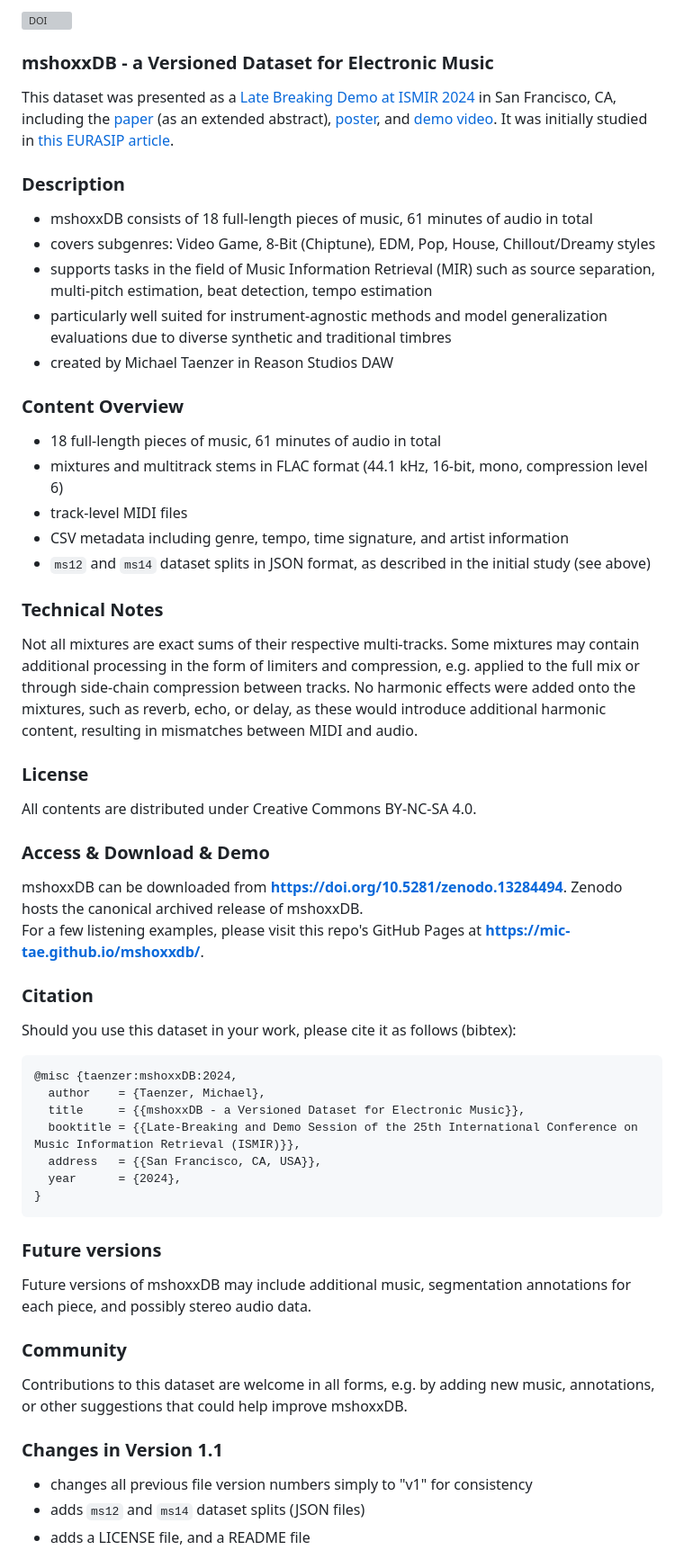
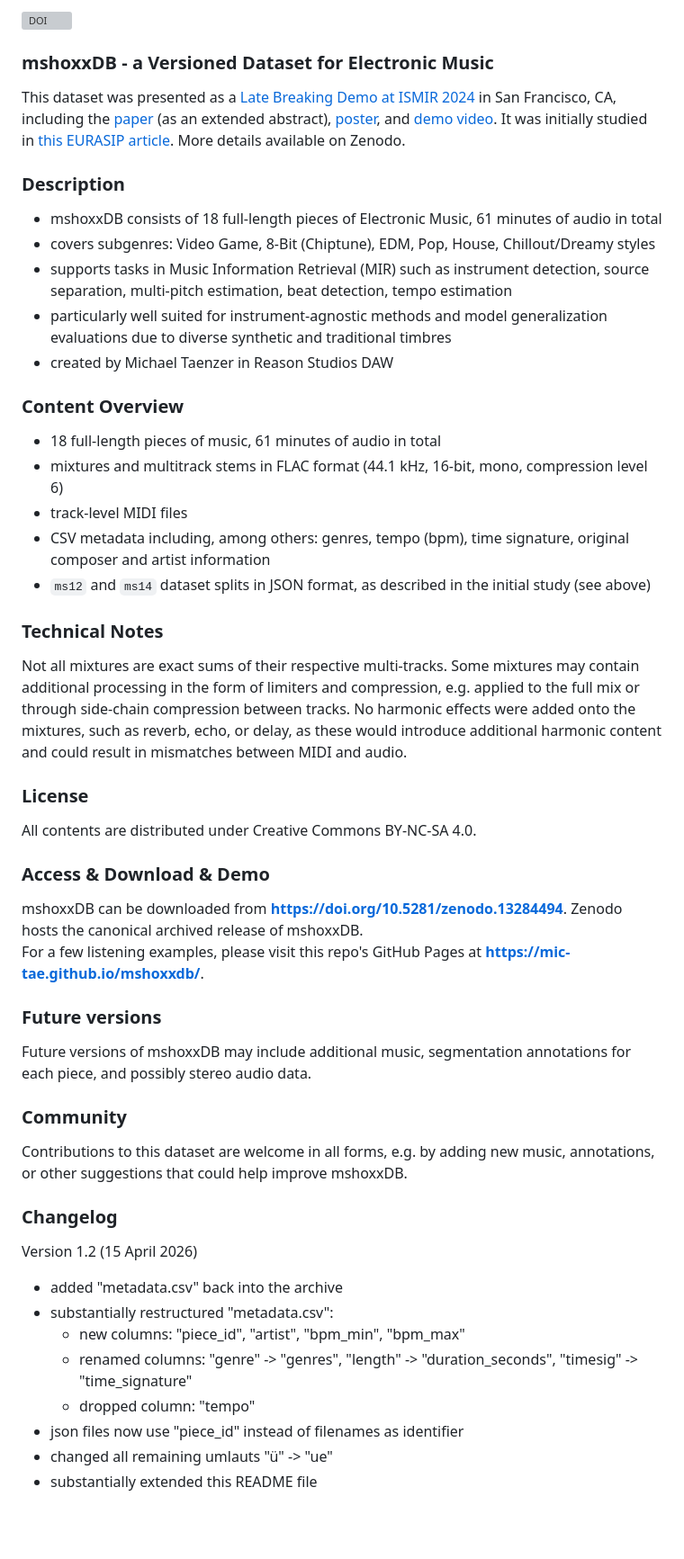
Before and after one commit to mic-tae/mshoxxdb, a Markdown page: README.md, the part around one of its changes. Shown at 90% size. Rendered like a GitHub page; blank space fills up the shorter version; grey boxes are pictures that could not be loaded.

````diff
--- a/README.md
+++ b/README.md
@@ -2,11 +2,11 @@
 
 ### mshoxxDB - a Versioned Dataset for Electronic Music
-This dataset was presented as a [Late Breaking Demo at ISMIR 2024](https://ismir2024program.ismir.net/lbd_423.html) in San Francisco, CA, including the [paper](https://ismir2024program.ismir.net/lbd_423.html#lbd) (as an extended abstract), [poster](https://ismir2024program.ismir.net/lbd_423.html#poster), and [demo video](https://ismir2024program.ismir.net/lbd_423.html#video). It was initially studied in [this EURASIP article](https://asmp-eurasipjournals.springeropen.com/articles/10.1186/s13636-025-00398-2).
+This dataset was presented as a [Late Breaking Demo at ISMIR 2024](https://ismir2024program.ismir.net/lbd_423.html) in San Francisco, CA, including the [paper](https://ismir2024program.ismir.net/lbd_423.html#lbd) (as an extended abstract), [poster](https://ismir2024program.ismir.net/lbd_423.html#poster), and [demo video](https://ismir2024program.ismir.net/lbd_423.html#video). It was initially studied in [this EURASIP article](https://asmp-eurasipjournals.springeropen.com/articles/10.1186/s13636-025-00398-2). More details available on Zenodo.
 
 ### Description
-- mshoxxDB consists of 18 full-length pieces of music, 61 minutes of audio in total
+- mshoxxDB consists of 18 full-length pieces of Electronic Music, 61 minutes of audio in total
 - covers subgenres: Video Game, 8-Bit (Chiptune), EDM, Pop, House, Chillout/Dreamy styles
-- supports tasks in the field of Music Information Retrieval (MIR) such as source separation, multi-pitch estimation, beat detection, tempo estimation
+- supports tasks in Music Information Retrieval (MIR) such as instrument detection, source separation, multi-pitch estimation, beat detection, tempo estimation
 - particularly well suited for instrument-agnostic methods and model generalization evaluations due to diverse synthetic and traditional timbres
 - created by Michael Taenzer in Reason Studios DAW
 
@@ -14,12 +14,11 @@ This dataset was presented as a [Late Breaking Demo at ISMIR 2024](https://ismir
 - 18 full-length pieces of music, 61 minutes of audio in total
 - mixtures and multitrack stems in FLAC format (44.1 kHz, 16-bit, mono, compression level 6)
 - track-level MIDI files
-- CSV metadata including genre, tempo, time signature, and artist information
+- CSV metadata including, among others: genres, tempo (bpm), time signature, original composer and artist information
 - ```ms12``` and ```ms14``` dataset splits in JSON format, as described in the initial study (see above)
 
 ### Technical Notes
-Not all mixtures are exact sums of their respective multi-tracks. Some mixtures may contain additional processing in the form of limiters and compression, e.g. applied to the full mix or through side-chain compression between tracks.
-No harmonic effects were added onto the mixtures, such as reverb, echo, or delay, as these would introduce additional harmonic content, resulting in mismatches between MIDI and audio.
+Not all mixtures are exact sums of their respective multi-tracks. Some mixtures may contain additional processing in the form of limiters and compression, e.g. applied to the full mix or through side-chain compression between tracks. No harmonic effects were added onto the mixtures, such as reverb, echo, or delay, as these would introduce additional harmonic content and could result in mismatches between MIDI and audio.
 
 ### License
 All contents are distributed under Creative Commons BY-NC-SA 4.0.
@@ -28,25 +27,20 @@ All contents are distributed under Creative Commons BY-NC-SA 4.0.
 mshoxxDB can be downloaded from **https://doi.org/10.5281/zenodo.13284494**. Zenodo hosts the canonical archived release of mshoxxDB.
 For a few listening examples, please visit this repo's GitHub Pages at **https://mic-tae.github.io/mshoxxdb/**.
 
-### Citation
-Should you use this dataset in your work, please cite it as follows (bibtex):
-```
-@misc {taenzer:mshoxxDB:2024,
-  author    = {Taenzer, Michael},
-  title     = {{mshoxxDB - a Versioned Dataset for Electronic Music}},
-  booktitle = {{Late-Breaking and Demo Session of the 25th International Conference on Music Information Retrieval (ISMIR)}},
-  address   = {{San Francisco, CA, USA}},
-  year      = {2024},
-}
-```
 ### Future versions
 Future versions of mshoxxDB may include additional music, segmentation annotations for each piece, and possibly stereo audio data.
 
 ### Community
 Contributions to this dataset are welcome in all forms, e.g. by adding new music, annotations, or other suggestions that could help improve mshoxxDB.
 
-### Changes in Version 1.1
-- changes all previous file version numbers simply to "v1" for consistency
-- adds ```ms12``` and ```ms14``` dataset splits (JSON files)
-- adds a LICENSE file, and a README file
+### Changelog
+Version 1.2 (15 April 2026)
+- added "metadata.csv" back into the archive
+- substantially restructured "metadata.csv":
+  - new columns: "piece_id", "artist", "bpm_min", "bpm_max"
+  - renamed columns: "genre" -> "genres", "length" -> "duration_seconds", "timesig" -> "time_signature"
+  - dropped column: "tempo"
+- json files now use "piece_id" instead of filenames as identifier
+- changed all remaining umlauts "ü" -> "ue"
+- substantially extended this README file
 
````
Also changed, not shown: other parts of README.md (+10 -3 lines).
